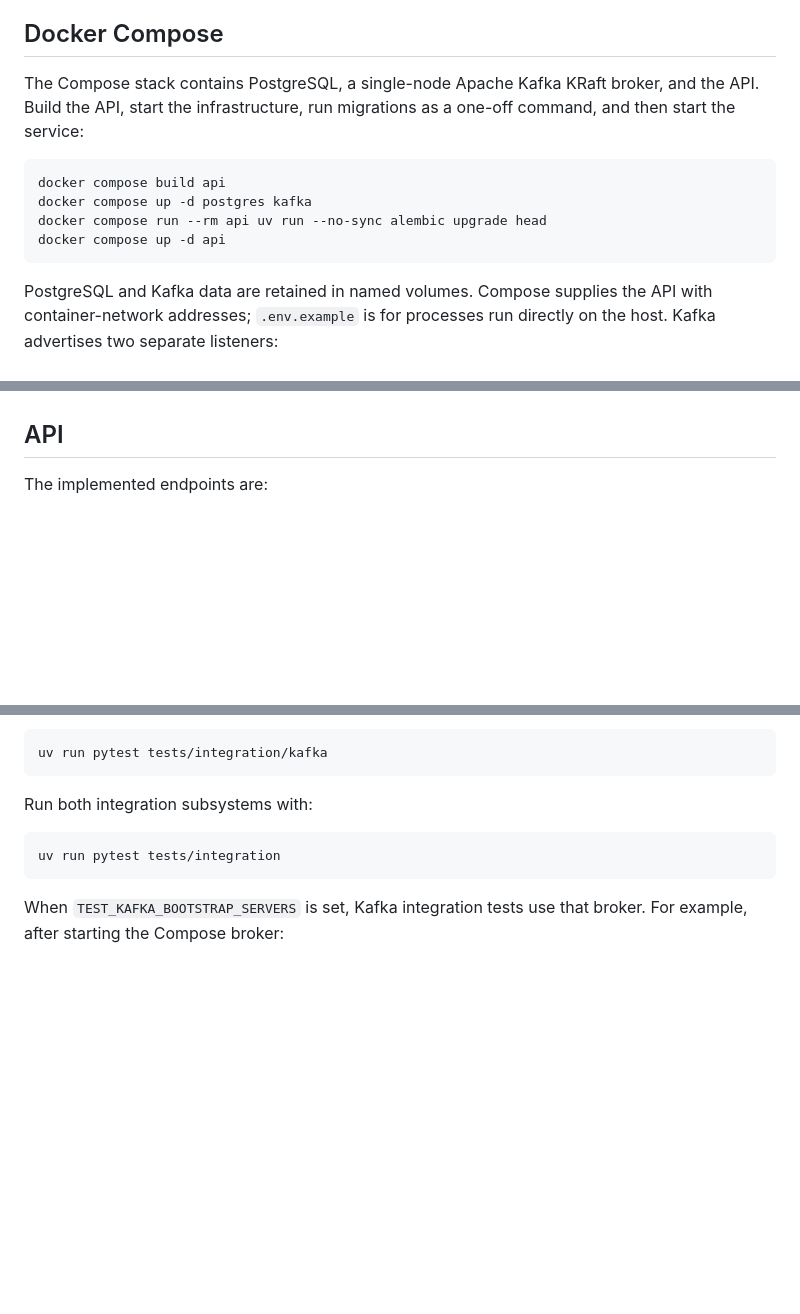
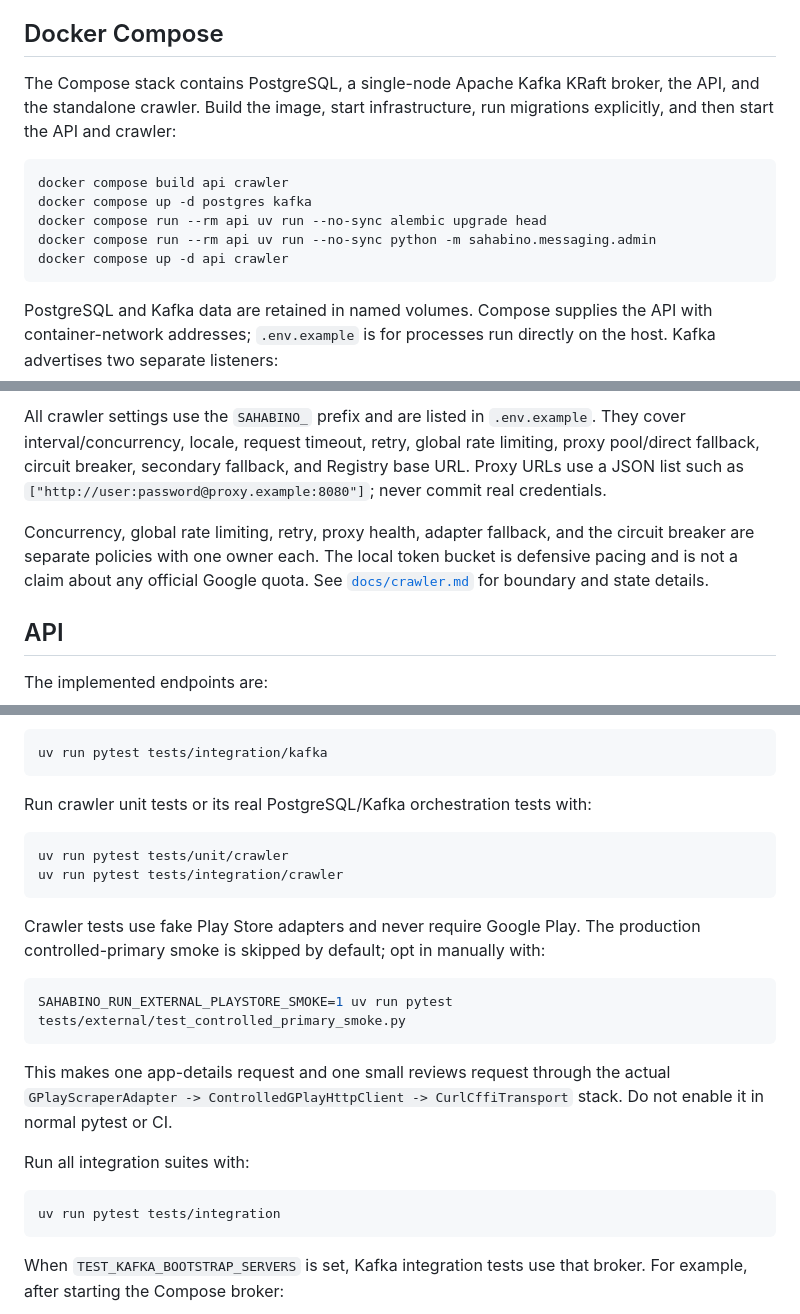
Before and after one commit to MME1893/sahabino, a Markdown page: README.md, 3 parts joined by grey strips. Rendered like a GitHub page; blank space fills up the shorter version.

````diff
--- a/README.md
+++ b/README.md
@@ -63,14 +62,15 @@ Once running, the interactive Swagger UI is available at
 ## Docker Compose
 
 The Compose stack contains PostgreSQL, a single-node Apache Kafka KRaft broker,
-and the API. Build the API, start the infrastructure, run migrations as a one-off
-command, and then start the service:
+the API, and the standalone crawler. Build the image, start infrastructure, run
+migrations explicitly, and then start the API and crawler:
 
 ```bash
-docker compose build api
+docker compose build api crawler
 docker compose up -d postgres kafka
 docker compose run --rm api uv run --no-sync alembic upgrade head
-docker compose up -d api
+docker compose run --rm api uv run --no-sync python -m sahabino.messaging.admin
+docker compose up -d api crawler
 ```
 
 PostgreSQL and Kafka data are retained in named volumes. Compose supplies the API
@@ -143,3 +214,13 @@ tables are not implemented yet.
+All crawler settings use the `SAHABINO_` prefix and are listed in
+`.env.example`. They cover interval/concurrency, locale, request timeout, retry,
+global rate limiting, proxy pool/direct fallback, circuit breaker, secondary
+fallback, and Registry base URL. Proxy URLs use a JSON list such as
+`["http://user:password@proxy.example:8080"]`; never commit real credentials.
+
+Concurrency, global rate limiting, retry, proxy health, adapter fallback, and the
+circuit breaker are separate policies with one owner each. The local token bucket
+is defensive pacing and is not a claim about any official Google quota. See
+[`docs/crawler.md`](docs/crawler.md) for boundary and state details.
 
 ## API
 
@@ -182,7 +263,25 @@ Run the real Kafka publish/consume integration test with:
 uv run pytest tests/integration/kafka
 ```
 
-Run both integration subsystems with:
+Run crawler unit tests or its real PostgreSQL/Kafka orchestration tests with:
+
+```bash
+uv run pytest tests/unit/crawler
+uv run pytest tests/integration/crawler
+```
+
+Crawler tests use fake Play Store adapters and never require Google Play. The
+production controlled-primary smoke is skipped by default; opt in manually with:
+
+```bash
+SAHABINO_RUN_EXTERNAL_PLAYSTORE_SMOKE=1 uv run pytest tests/external/test_controlled_primary_smoke.py
+```
+
+This makes one app-details request and one small reviews request through the
+actual `GPlayScraperAdapter -> ControlledGPlayHttpClient -> CurlCffiTransport`
+stack. Do not enable it in normal pytest or CI.
+
+Run all integration suites with:
 
 ```bash
 uv run pytest tests/integration
````
Also changed, not shown: other parts of README.md (+76 -6 lines), CONTRIBUTING.md (+1 -1 lines), docs/crawler.md (added, +105 -0 lines).
